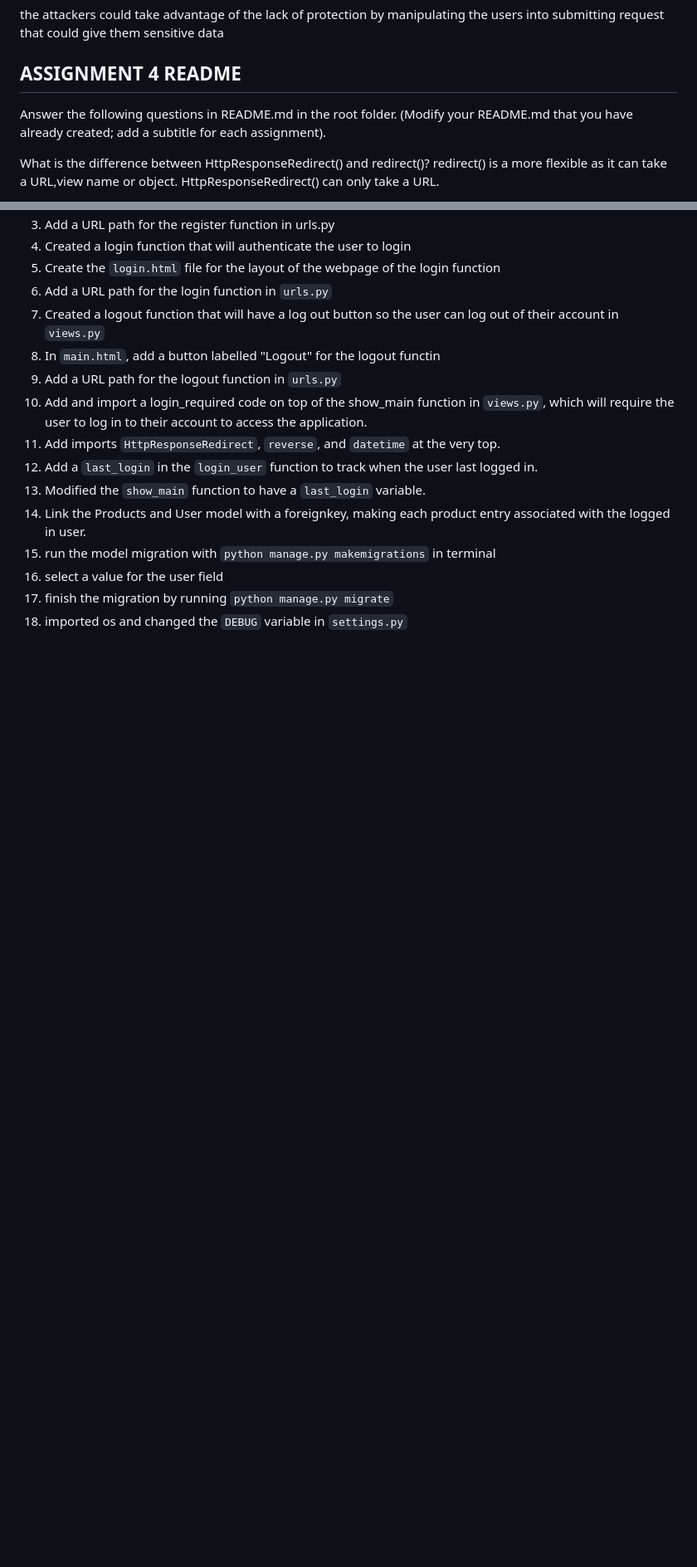
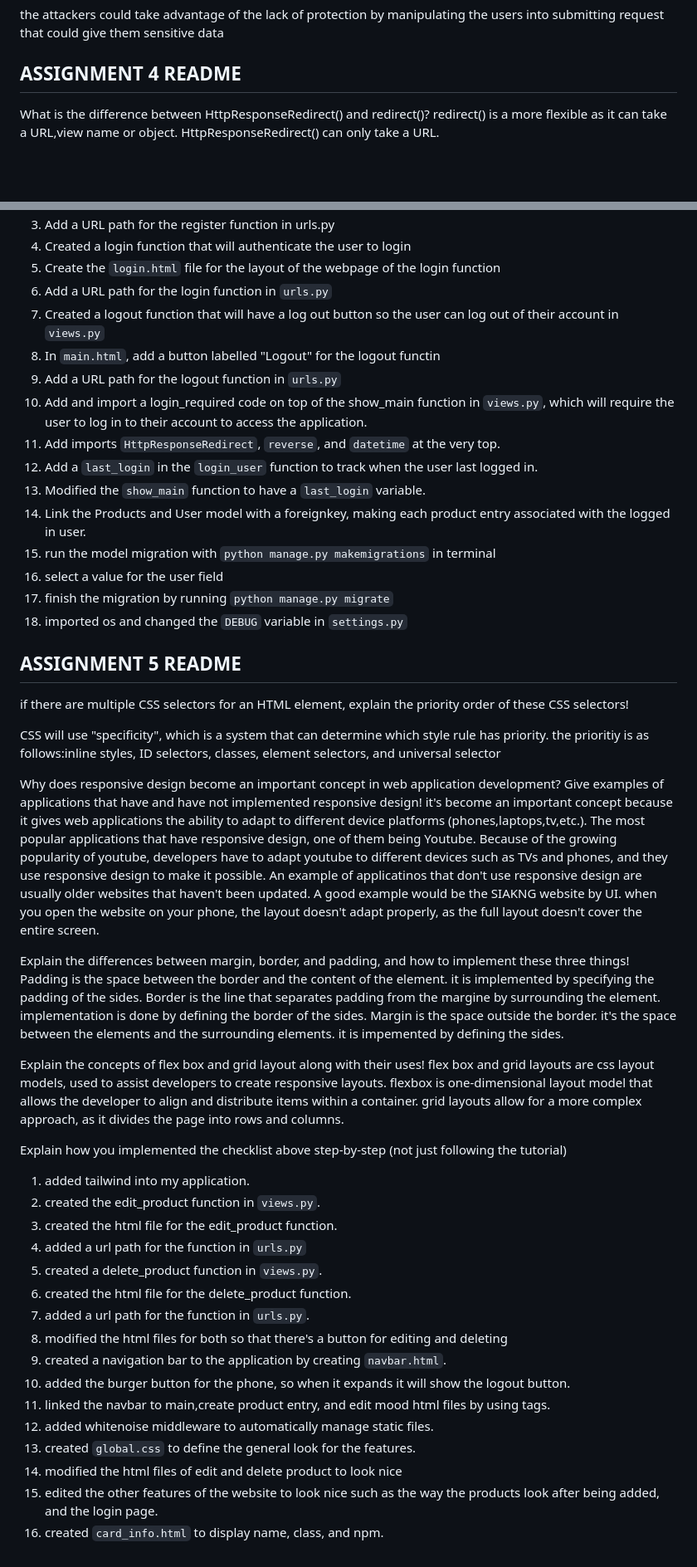
Before and after one commit to ZakiyDaulay/ecommerceproject, a Markdown page: README.md, 2 parts joined by grey strips. Shown: that part at 83% size. GitHub-like rendering; blank space fills up the shorter version.

Commit message:
finished readme

```diff
--- a/README.md
+++ b/README.md
@@ -108,9 +108,6 @@ the attackers could take advantage of the lack of protection by manipulating the
 
 
 ## ASSIGNMENT 4 README
-
-Answer the following questions in README.md in the root folder. (Modify your README.md that you have already created; add a subtitle for each assignment).
-
  What is the difference between HttpResponseRedirect() and redirect()?
 redirect() is a more flexible as it can take a URL,view name or object. HttpResponseRedirect() can only take a URL.
 
@@ -143,3 +140,39 @@ the MoodEntry model and User model is linked by using a foreign key. it gives th
  17. select a value for the user field
  18. finish the migration by running `python manage.py migrate`
  19. imported os and changed the `DEBUG` variable in `settings.py`
+
+## ASSIGNMENT 5 README
+
+if there are multiple CSS selectors for an HTML element, explain the priority order of these CSS selectors!
+
+CSS will use "specificity", which is a system that can determine which style rule has priority. the prioritiy is as follows:inline styles, ID selectors, classes, element selectors, and universal selector
+
+
+
+ Why does responsive design become an important concept in web application development? Give examples of applications that have and have not implemented responsive design!
+it's become an important concept because it gives web applications the ability to adapt to different device platforms (phones,laptops,tv,etc.). The most popular applications that have responsive design, one of them being Youtube. Because of the growing popularity of youtube, developers have to adapt youtube to different devices such as TVs and phones, and they use responsive design to make it possible. An example of applicatinos that don't use responsive design are usually older websites that haven't been updated. A good example would be the SIAKNG website by UI. when you open the website on your phone, the layout doesn't adapt properly, as the full layout doesn't cover the entire screen.
+
+
+Explain the differences between margin, border, and padding, and how to implement these three things!
+Padding is the space between the border and the content of the element. it is implemented by specifying the padding of the sides. Border is the line that separates padding from the margine by surrounding the element. implementation is done by defining the border of the sides. Margin is the space outside the border. it's the space between the elements and the surrounding elements. it is impemented by defining the sides.
+
+ Explain the concepts of flex box and grid layout along with their uses!
+ flex box and grid layouts are css layout models, used to assist developers to create responsive layouts. flexbox is one-dimensional layout model that allows the developer to align and distribute items within a container. grid layouts allow for a more complex approach, as it divides the page into rows and columns.
+
+ Explain how you implemented the checklist above step-by-step (not just following the tutorial)
+ 1. added tailwind into my application.
+ 2. created the edit_product function in `views.py`.
+ 3. created the html file for the edit_product function.
+ 4. added a url path for the function in `urls.py`
+ 5. created a delete_product function in `views.py`.
+ 6. created the html file for the delete_product function.
+ 7. added a url path for the function in `urls.py`.
+ 8. modified the html files for both so that there's a button for editing and deleting
+ 9. created a navigation bar to the application by creating `navbar.html`.
+ 10. added the burger button for the phone, so when it expands it will show the logout button.
+ 11. linked the navbar to main,create product entry, and edit mood html files by using tags.
+ 12. added whitenoise middleware to automatically manage static files.
+ 13. created `global.css` to define the general look for the features.
+ 14. modified the html files of edit and delete product to look nice
+ 15. edited the other features of the website to look nice such as the way the products look after being added, and the login page.
+ 16. created `card_info.html` to display name, class, and npm.
```
